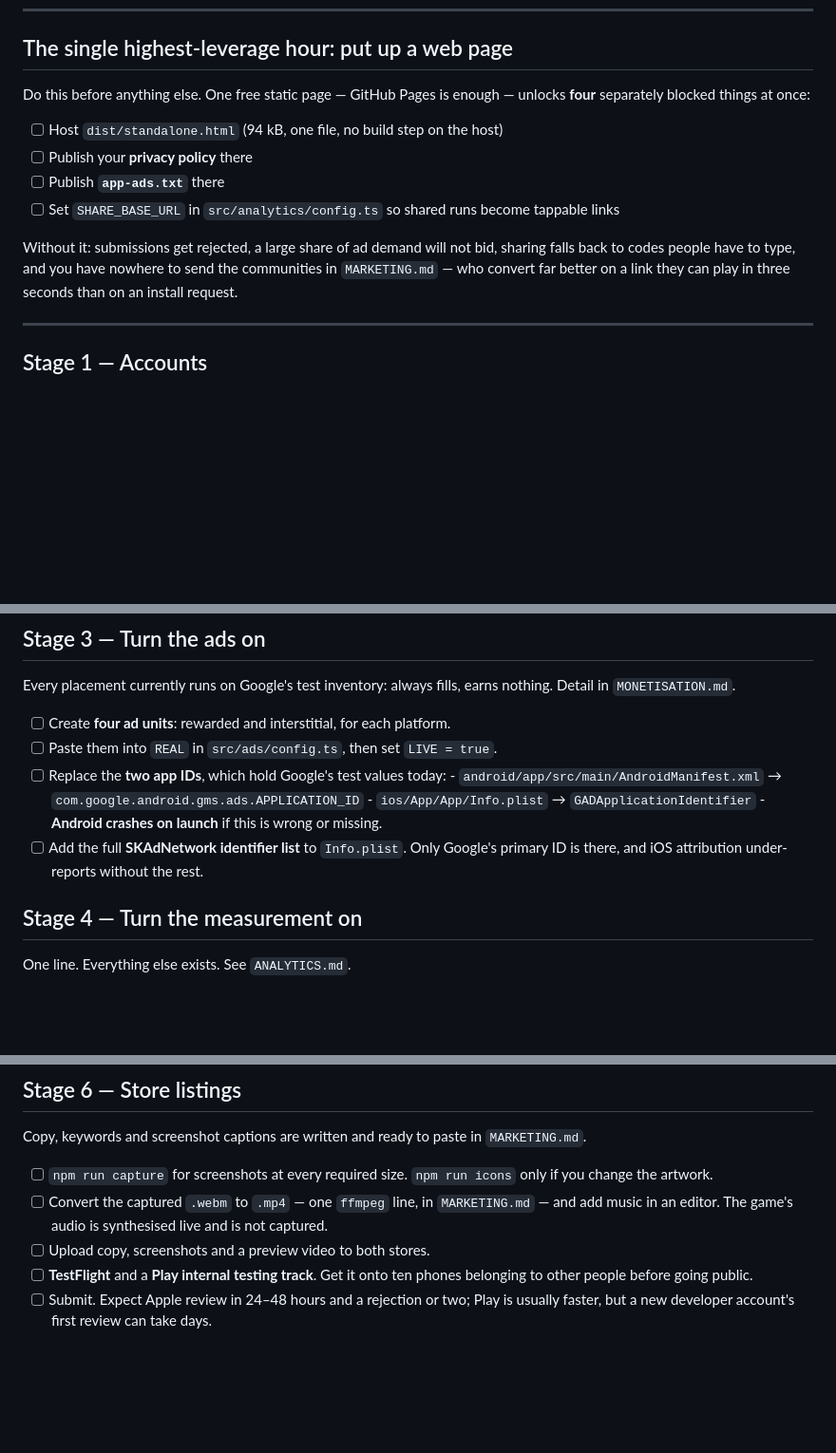
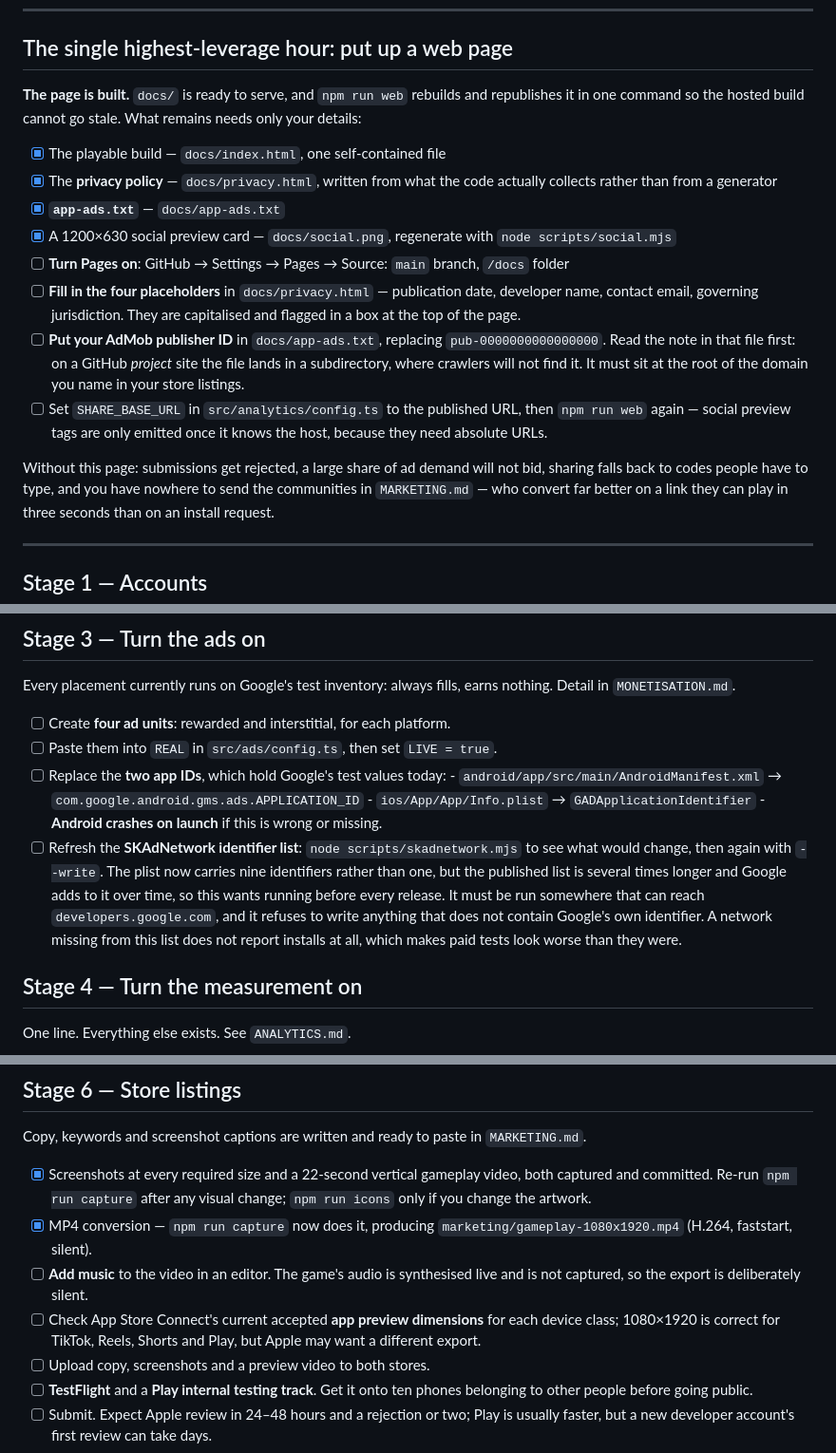
Before and after one commit to NadavKrashin/magnet-metro, a Markdown page: PRODUCTION.md, 3 parts joined by grey strips. Shown at 95% size. GitHub-like rendering; blank space fills up the shorter version.

Commit message:
Update the production checklist to what is actually done
Marks off the web page, the privacy policy, app-ads.txt, the social
card, the store screenshots and the MP4 conversion, and replaces the
remaining items with the exact edits left — each one needing your
identity, your AdMob account, or a machine with unrestricted network
access, which is why they are still yours.

Adds the two new placeholders to the switch table so nothing that ships
with a dummy value is only recorded in a file comment.

Co-Authored-By: Claude Fable 5 <noreply@anthropic.com>
Claude-Session: https://claude.ai/code/session_019f1FJFpDyknzdabH6UD8oJ

```diff
--- a/PRODUCTION.md
+++ b/PRODUCTION.md
@@ -10,16 +10,29 @@ than already done.
 
 ## The single highest-leverage hour: put up a web page
 
-Do this before anything else. One free static page — GitHub Pages is enough — unlocks **four**
-separately blocked things at once:
+**The page is built.** `docs/` is ready to serve, and `npm run web` rebuilds and republishes it
+in one command so the hosted build cannot go stale. What remains needs only your details:
 
-- [ ] Host `dist/standalone.html` (94 kB, one file, no build step on the host)
-- [ ] Publish your **privacy policy** there
-- [ ] Publish **`app-ads.txt`** there
-- [ ] Set `SHARE_BASE_URL` in `src/analytics/config.ts` so shared runs become tappable links
+- [x] The playable build — `docs/index.html`, one self-contained file
+- [x] The **privacy policy** — `docs/privacy.html`, written from what the code actually
+      collects rather than from a generator
+- [x] **`app-ads.txt`** — `docs/app-ads.txt`
+- [x] A 1200×630 social preview card — `docs/social.png`, regenerate with
+      `node scripts/social.mjs`
+- [ ] **Turn Pages on**: GitHub → Settings → Pages → Source: `main` branch, `/docs` folder
+- [ ] **Fill in the four placeholders** in `docs/privacy.html` — publication date, developer
+      name, contact email, governing jurisdiction. They are capitalised and flagged in a box at
+      the top of the page.
+- [ ] **Put your AdMob publisher ID** in `docs/app-ads.txt`, replacing
+      `pub-0000000000000000`. Read the note in that file first: on a GitHub *project* site the
+      file lands in a subdirectory, where crawlers will not find it. It must sit at the root of
+      the domain you name in your store listings.
+- [ ] Set `SHARE_BASE_URL` in `src/analytics/config.ts` to the published URL, then
+      `npm run web` again — social preview tags are only emitted once it knows the host,
+      because they need absolute URLs.
 
-Without it: submissions get rejected, a large share of ad demand will not bid, sharing falls
-back to codes people have to type, and you have nowhere to send the communities in
+Without this page: submissions get rejected, a large share of ad demand will not bid, sharing
+falls back to codes people have to type, and you have nowhere to send the communities in
 `MARKETING.md` — who convert far better on a link they can play in three seconds than on an
 install request.
 
@@ -66,8 +79,13 @@ in `MONETISATION.md`.
       - `android/app/src/main/AndroidManifest.xml` → `com.google.android.gms.ads.APPLICATION_ID`
       - `ios/App/App/Info.plist` → `GADApplicationIdentifier`
       - **Android crashes on launch** if this is wrong or missing.
-- [ ] Add the full **SKAdNetwork identifier list** to `Info.plist`. Only Google's primary ID is
-      there, and iOS attribution under-reports without the rest.
+- [ ] Refresh the **SKAdNetwork identifier list**: `node scripts/skadnetwork.mjs` to see what
+      would change, then again with `--write`. The plist now carries nine identifiers rather
+      than one, but the published list is several times longer and Google adds to it over time,
+      so this wants running before every release. It must be run somewhere that can reach
+      `developers.google.com`, and it refuses to write anything that does not contain Google's
+      own identifier. A network missing from this list does not report installs at all, which
+      makes paid tests look worse than they were.
 
 ## Stage 4 — Turn the measurement on
 
@@ -100,10 +118,16 @@ One line. Everything else exists. See `ANALYTICS.md`.
 
 Copy, keywords and screenshot captions are written and ready to paste in `MARKETING.md`.
 
-- [ ] `npm run capture` for screenshots at every required size. `npm run icons` only if you
-      change the artwork.
-- [ ] Convert the captured `.webm` to `.mp4` — one `ffmpeg` line, in `MARKETING.md` — and add
-      music in an editor. The game's audio is synthesised live and is not captured.
+- [x] Screenshots at every required size and a 22-second vertical gameplay video, both
+      captured and committed. Re-run `npm run capture` after any visual change; `npm run icons`
+      only if you change the artwork.
+- [x] MP4 conversion — `npm run capture` now does it, producing
+      `marketing/gameplay-1080x1920.mp4` (H.264, faststart, silent).
+- [ ] **Add music** to the video in an editor. The game's audio is synthesised live and is not
+      captured, so the export is deliberately silent.
+- [ ] Check App Store Connect's current accepted **app preview dimensions** for each device
+      class; 1080×1920 is correct for TikTok, Reels, Shorts and Play, but Apple may want a
+      different export.
 - [ ] Upload copy, screenshots and a preview video to both stores.
 - [ ] **TestFlight** and a **Play internal testing track**. Get it onto ten phones belonging to
       other people before going public.
```
Also changed, not shown: other parts of PRODUCTION.md (+2 -0 lines).
